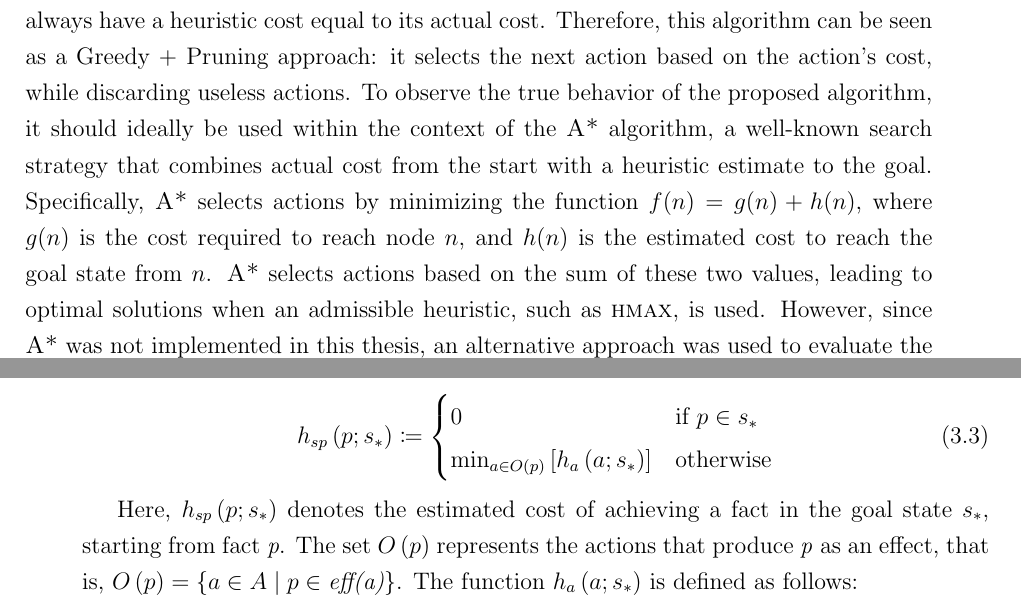
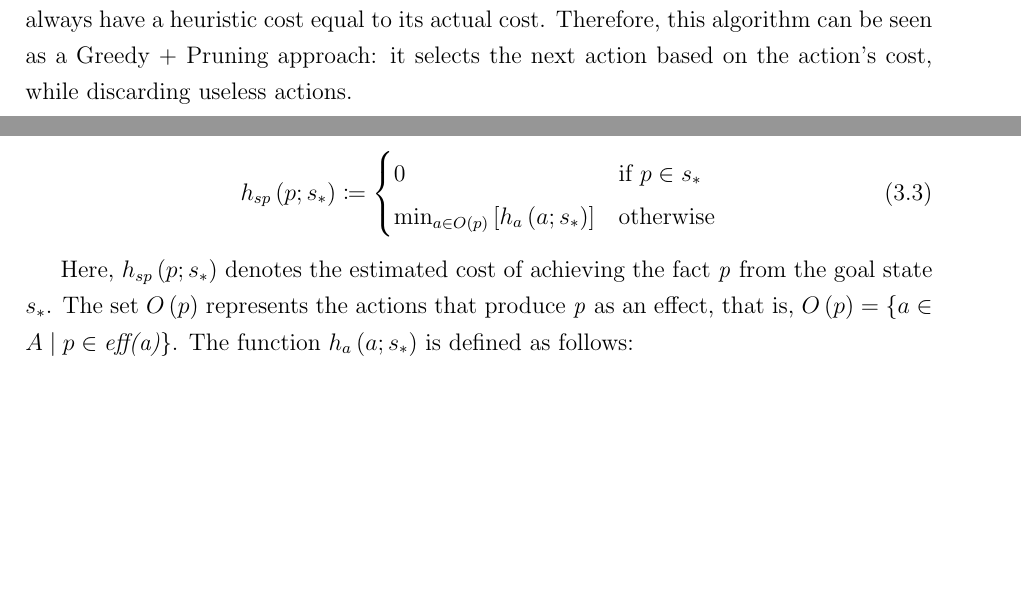
Before and after one commit to andreastocco01/ai-planning, a LaTeX thesis (thesis/main.tex, which reads thesis/chapters/heuristics.tex): two parts of pages 24 and 27 of 47 before the commit and two parts of pages 24 and 26 of 45 after it, joined at a grey line, cut so that both start at the same text, the shorter picture padded with empty space. Compiled offline with pdfLaTeX.

Commit message:
remove a* paragraph

```diff
--- a/thesis/chapters/heuristics.tex
+++ b/thesis/chapters/heuristics.tex
@@ -244,12 +244,6 @@ As previously mentioned, any action that can be applied from
 the current state will always have a heuristic cost equal to its actual cost.
 Therefore, this algorithm can be seen as a Greedy + Pruning approach: it selects the next action based on the action's cost,
 while discarding useless actions.
-To observe the true behavior of the proposed algorithm, it should ideally be used within the context of the \textsc{A*} algorithm,
-a well-known search strategy that combines actual cost from the start with a heuristic estimate to the goal.
-Specifically, \textsc{A*} selects actions by minimizing the function $f(n) = g(n) + h(n)$, where $g(n)$ is the cost
-required to reach node $n$, and $h(n)$ is the estimated cost to reach the goal state from $n$.
-\textsc{A*} selects actions based on the sum of these two values, leading to optimal solutions when an admissible heuristic, such as \textsc{hmax}, is used.
-However, since \textsc{A*} was not implemented in this thesis, an alternative approach was used to evaluate the algorithm's actual performance.
 
 \section{Max Heuristic + Lookahead}
 As mentioned in the previous section, the presented algorithm can be considered a Greedy + Pruning approach,
@@ -322,8 +316,8 @@ The mathematical formalism is presented in Equations \ref{eq:sp} and \ref{eq:spc
 	\end{cases}
 \end{equation}
 
-Here, $h_{sp}\left(p;s_*\right)$ denotes the estimated cost of achieving a fact in the goal state $s_*$, starting from
-fact \textit{p}. The set $O\left(p\right)$ represents the actions that produce \textit{p} as an effect,
+Here, $h_{sp}\left(p;s_*\right)$ denotes the estimated cost of achieving the fact \textit{p} from the goal state $s_*$.
+The set $O\left(p\right)$ represents the actions that produce \textit{p} as an effect,
 that is, $O\left(p\right) = \{a \in A \mid p \in \textit{eff(a)}\}$. The function $h_a\left(a;s_*\right)$ is
 defined as follows:
 
```
